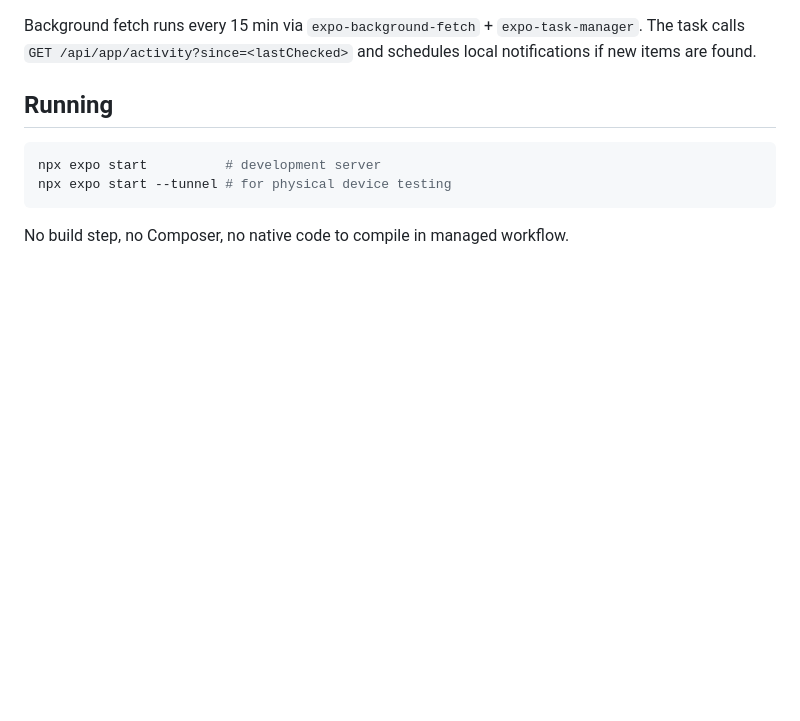
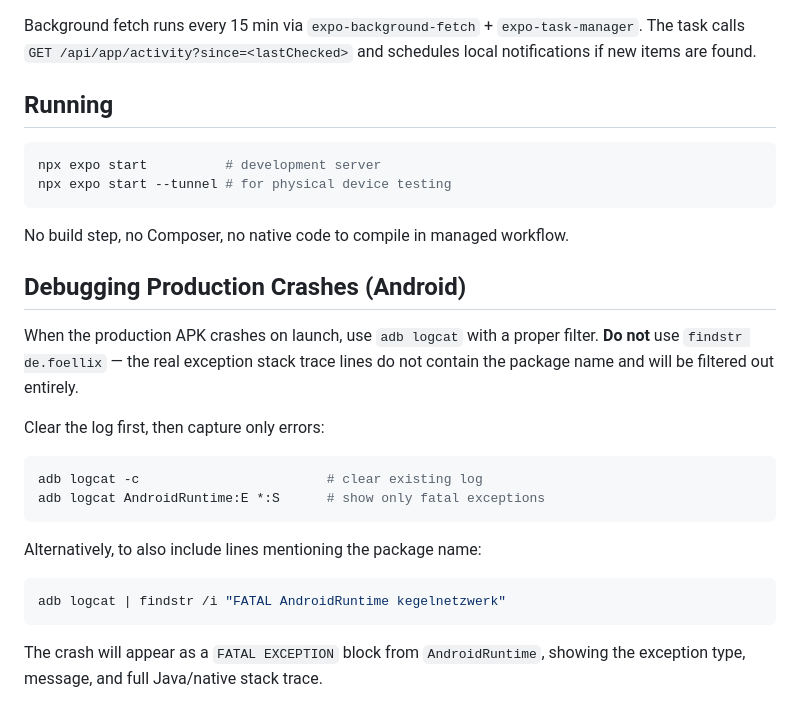
Before and after one commit to KegelNetzwerk/kegelnetzwerk-app, a Markdown page: CLAUDE.md, the part around the change. GitHub-like rendering; blank space fills up the shorter version.

Commit message:
Document Android production crash debugging via adb logcat
Co-Authored-By: Claude Sonnet 4.6 <noreply@anthropic.com>

````diff
--- a/CLAUDE.md
+++ b/CLAUDE.md
@@ -99,3 +99,22 @@ npx expo start --tunnel # for physical device testing
 ```
 
 No build step, no Composer, no native code to compile in managed workflow.
+
+## Debugging Production Crashes (Android)
+
+When the production APK crashes on launch, use `adb logcat` with a proper filter. **Do not** use `findstr de.foellix` — the real exception stack trace lines do not contain the package name and will be filtered out entirely.
+
+Clear the log first, then capture only errors:
+
+```bash
+adb logcat -c                        # clear existing log
+adb logcat AndroidRuntime:E *:S      # show only fatal exceptions
+```
+
+Alternatively, to also include lines mentioning the package name:
+
+```bash
+adb logcat | findstr /i "FATAL AndroidRuntime kegelnetzwerk"
+```
+
+The crash will appear as a `FATAL EXCEPTION` block from `AndroidRuntime`, showing the exception type, message, and full Java/native stack trace.
````
